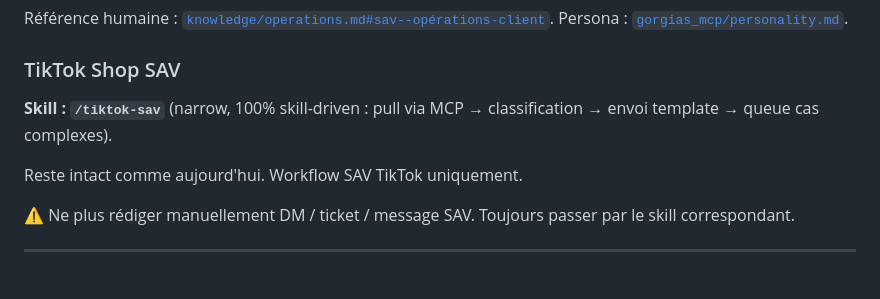
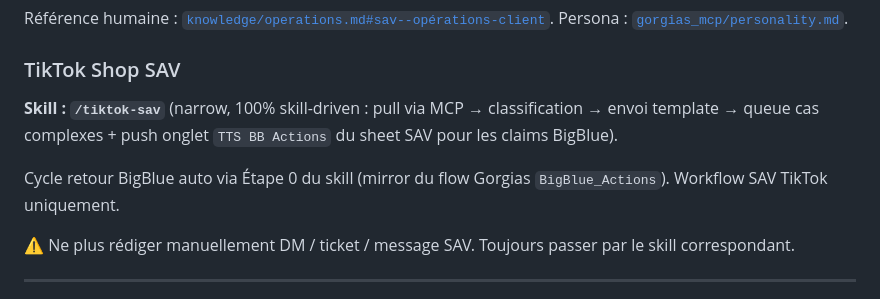
Before and after one commit to LeChabrax/SmallProject, a Markdown page: Impulse-Nutrition/CLAUDE.md, the part around the change. Rendered like a GitHub page.

```diff
--- a/Impulse-Nutrition/CLAUDE.md
+++ b/Impulse-Nutrition/CLAUDE.md
@@ -54,9 +54,9 @@ Bulle complète pour tous les tickets SAV (email / chat / contact_form / Instagr
 Référence humaine : [`knowledge/operations.md#sav--opérations-client`](./knowledge/operations.md#sav--opérations-client). Persona : [`gorgias_mcp/personality.md`](./gorgias_mcp/personality.md).
 
 ### TikTok Shop SAV
-**Skill : `/tiktok-sav`** (narrow, 100% skill-driven : pull via MCP → classification → envoi template → queue cas complexes).
+**Skill : `/tiktok-sav`** (narrow, 100% skill-driven : pull via MCP → classification → envoi template → queue cas complexes + push onglet `TTS BB Actions` du sheet SAV pour les claims BigBlue).
 
-Reste intact comme aujourd'hui. Workflow SAV TikTok uniquement.
+Cycle retour BigBlue auto via Étape 0 du skill (mirror du flow Gorgias `BigBlue_Actions`). Workflow SAV TikTok uniquement.
 
 ⚠️ Ne plus rédiger manuellement DM / ticket / message SAV. Toujours passer par le skill correspondant.
 
```
Also changed, not shown: Impulse-Nutrition/knowledge/operations.md (+49 -32 lines), 1 other file.
